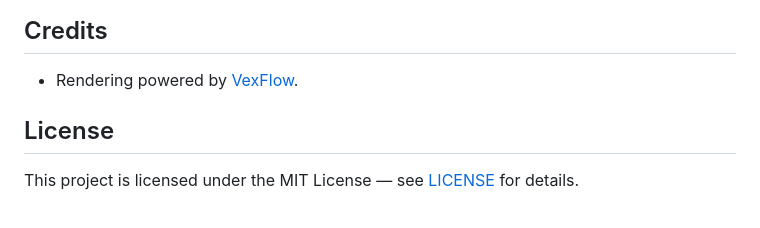
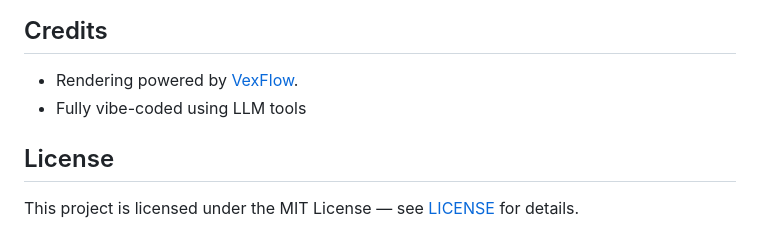
Before and after one commit to arunkann/musicstave_app, a Markdown page: README.md, the part around the change. Rendered like a GitHub page.

Commit message:
Vibe code credit

```diff
--- a/README.md
+++ b/README.md
@@ -79,6 +79,7 @@ No build step is required. The app uses VexFlow via CDN.
 ## Credits
 
 - Rendering powered by [VexFlow](https://github.com/0xfe/vexflow).
+- Fully vibe-coded using LLM tools
 
 ## License
 
```
